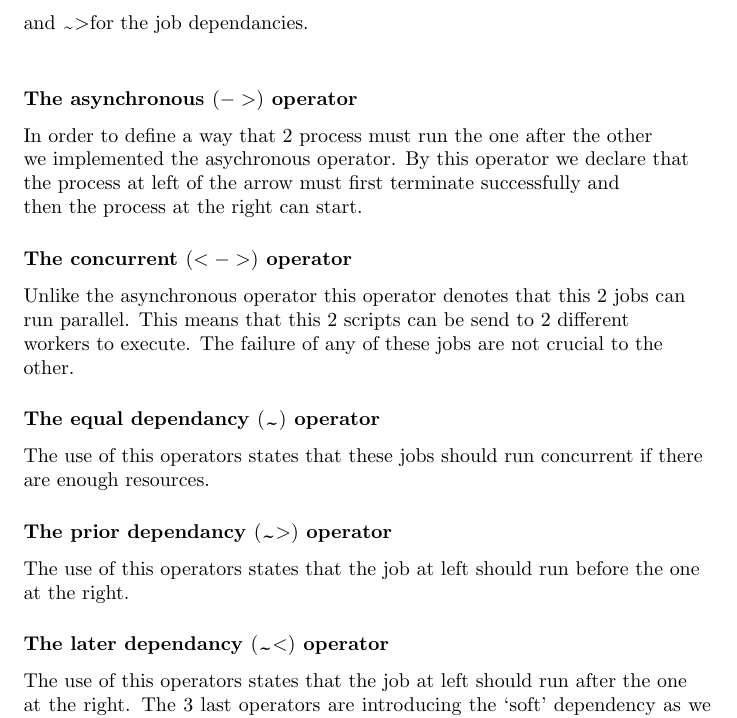
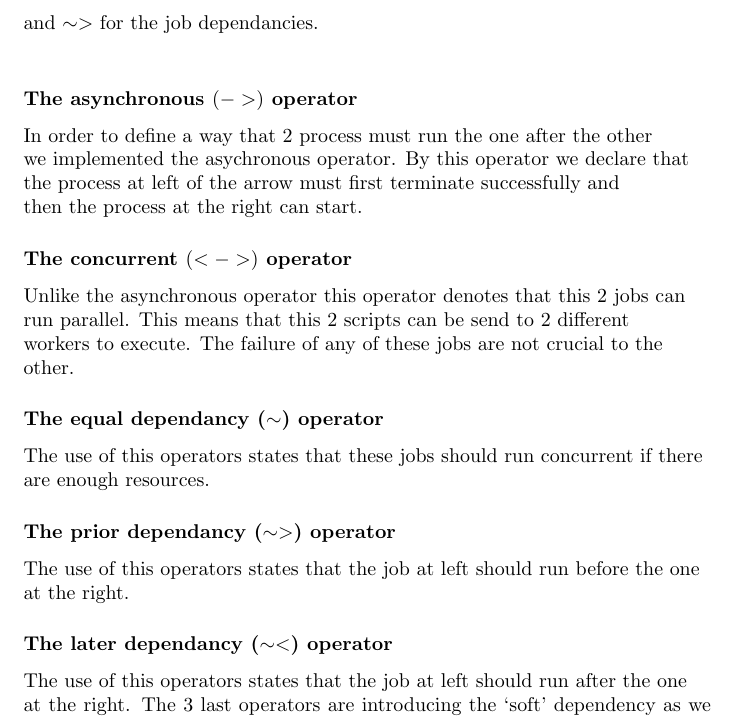
Before and after one commit to sfagmenos/Maestro, a LaTeX document (main.tex, which reads general.tex): part of page 2 of 6, cut so that both start at the same text. Compiled offline with pdfLaTeX.

Commit message:
adding a better tilde

```diff
--- a/general.tex
+++ b/general.tex
@@ -7,7 +7,7 @@ You can se the documentation of Redis \href{http://redis.io/documentation}{here}
 \subsection*{Unique Operators in \lang{}}
 
 In \lang{} language we are defining some operators with special meaning.\\
-The operators $->$ and $<->$ for concurrency. Also the operators \texttildelow,\texttildelow\textless\\and \texttildelow\textgreater for the job dependancies.\\
+The operators $->$ and $<->$ for concurrency. Also the operators $\sim$,$\sim<$\\and $\sim>$ for the job dependancies.\\
 \subsubsection*{The asynchronous $(->)$ operator}
 In order to define a way that 2 process must run the one after the other\\
 we implemented the asychronous operator. By this operator we declare that\\
@@ -18,13 +18,13 @@ Unlike the asynchronous operator this operator denotes that this 2 jobs can\\
 run parallel. This means that this 2 scripts can be send to 2 different\\
 workers to execute. The failure of any of these jobs are not crucial to the\\
 other.
-\subsubsection*{The equal dependancy $($\texttildelow$)$ operator}
+\subsubsection*{The equal dependancy ($\sim$) operator}
 The use of this operators states that these jobs should run concurrent if there\\
 are enough resources.
-\subsubsection*{The prior dependancy $($\texttildelow$>)$ operator}
+\subsubsection*{The prior dependancy ($\sim>$) operator}
 The use of this operators states that the job at left should run before the one\\
 at the right.
-\subsubsection*{The later dependancy $($\texttildelow$<)$ operator}
+\subsubsection*{The later dependancy ($\sim<$) operator}
 The use of this operators states that the job at left should run after the one\\
 at the right.
 The 3 last operators are introducing the `soft' dependency as we call it in \lang{}\\
```
